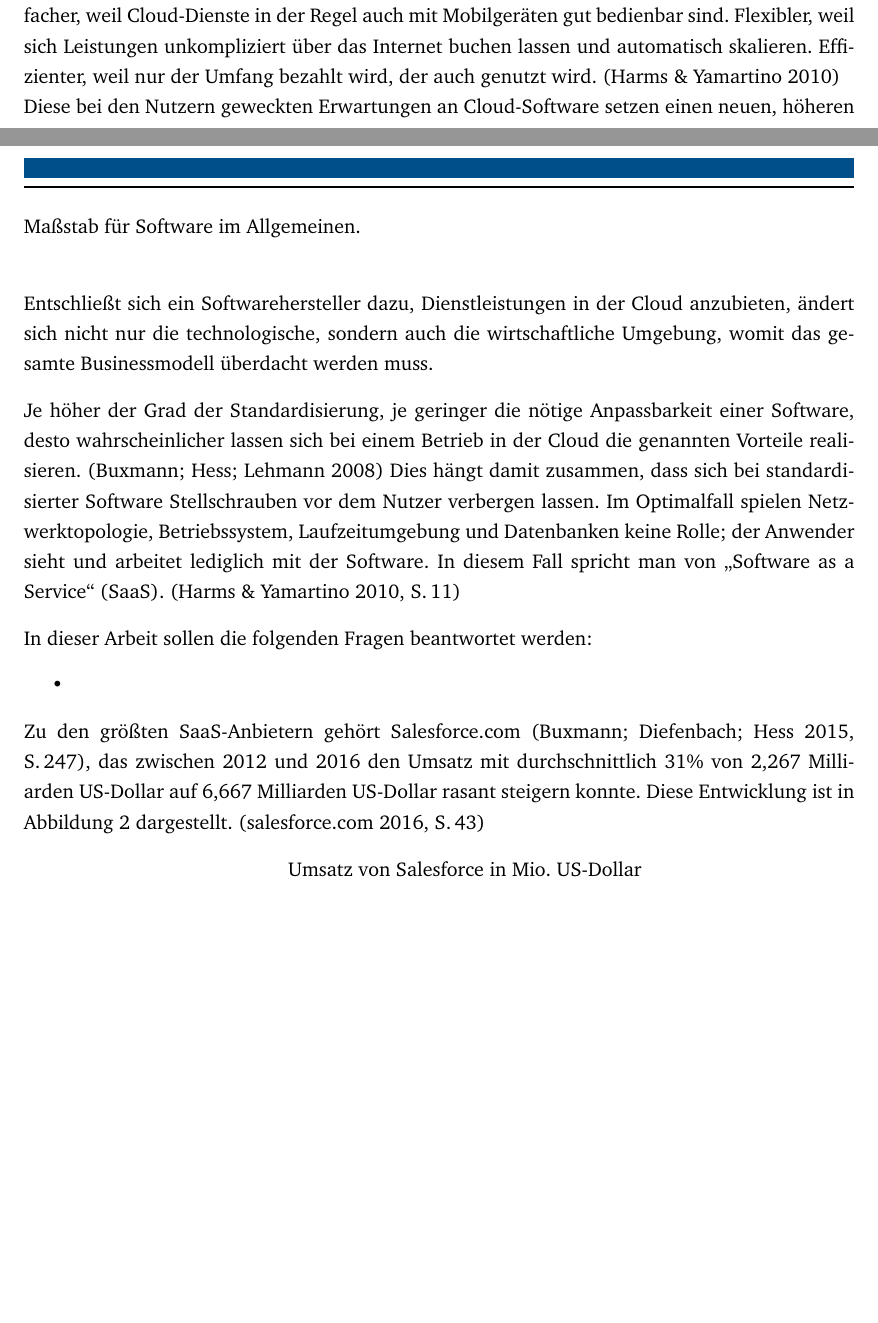
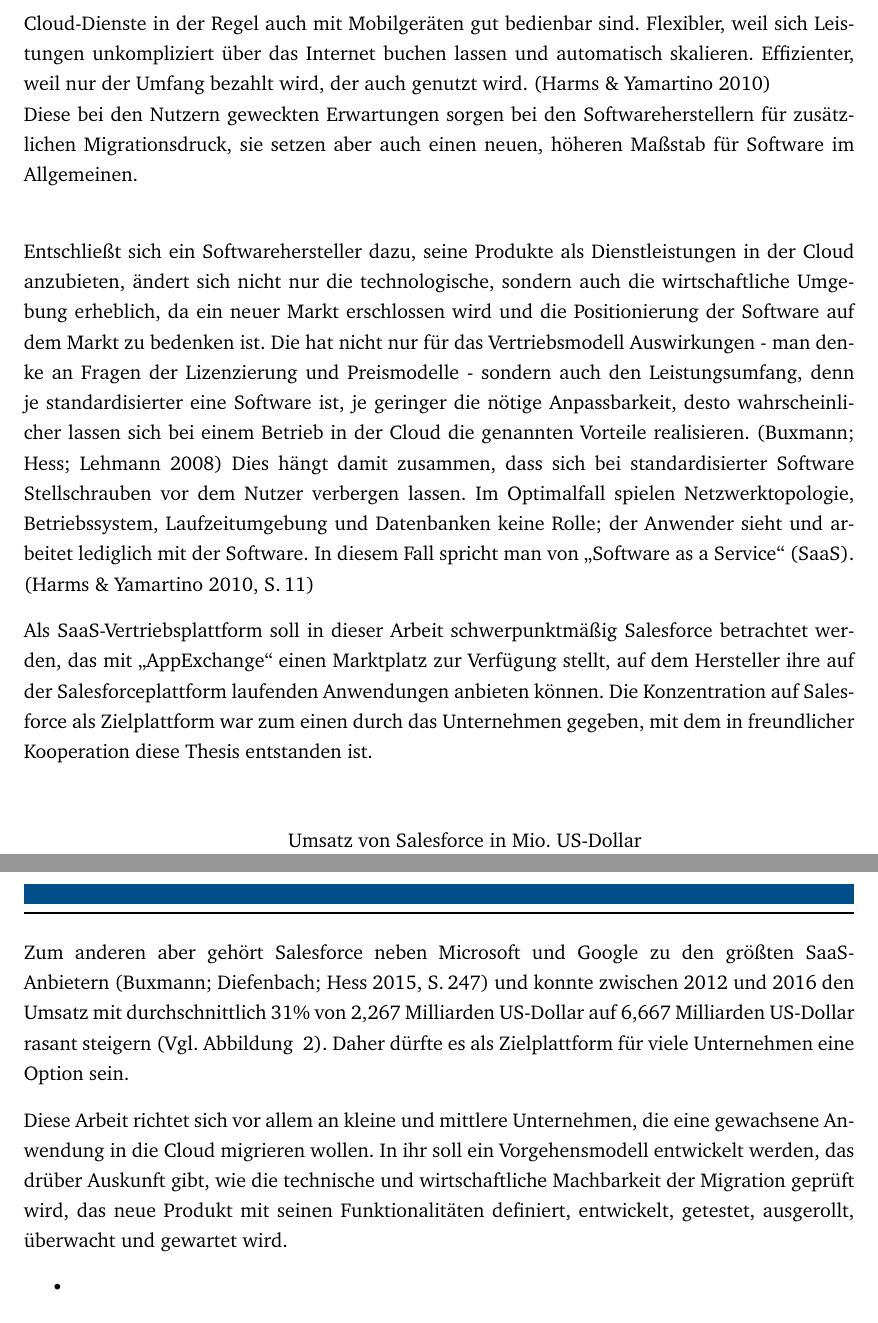
Before and after one commit to SteffenPegenau/thesis, a LaTeX document (main.tex, which reads chapters/einleitung.tex): two parts of pages 7 and 8 of 9 before the commit and two parts of pages 8 and 9 of 10 after it, joined at a grey line, cut so that both start at the same text, the shorter picture padded with empty space. The pictures show the PDF file main.pdf that the author committed with the source.

Commit message:
Einleitung weiter & Titel angepasst

```diff
--- a/chapters/einleitung.tex
+++ b/chapters/einleitung.tex
@@ -36,16 +41,19 @@
 Flexibler, weil sich Leistungen unkompliziert über das Internet buchen lassen
 und automatisch skalieren. Effizienter, weil nur der Umfang bezahlt wird,
 der auch genutzt wird. \pcite{}{}{economics_of_the_cloud} \\
-Diese bei den Nutzern geweckten Erwartungen an Cloud-Software setzen einen
-neuen, höheren Maßstab für Software im Allgemeinen.\\
+Diese bei den Nutzern geweckten Erwartungen sorgen bei den Softwareherstellern
+für zusätzlichen Migrationsdruck, sie setzen aber auch einen neuen, höheren
+Maßstab für Software im Allgemeinen.\\
 
-Entschließt sich ein Softwarehersteller dazu, Dienstleistungen in der Cloud
-anzubieten, ändert sich nicht nur die technologische, sondern auch die
-wirtschaftliche Umgebung, womit das gesamte Businessmodell überdacht werden
-muss.
-
-Je höher der Grad der Standardisierung, je geringer die nötige Anpassbarkeit
-einer Software, desto wahrscheinlicher lassen sich bei einem Betrieb in der
+Entschließt sich ein Softwarehersteller dazu, seine Produkte
+als Dienstleistungen in der Cloud anzubieten, ändert sich nicht nur die
+technologische, sondern auch die wirtschaftliche Umgebung erheblich, da ein
+neuer Markt erschlossen wird und die Positionierung der Software auf dem Markt
+zu bedenken ist. Die hat nicht nur für das Vertriebsmodell  Auswirkungen - man
+denke an Fragen der Lizenzierung und Preismodelle - sondern auch den
+Leistungsumfang, denn je standardisierter eine Software ist, je
+geringer die nötige Anpassbarkeit, desto wahrscheinlicher lassen sich bei einem
+Betrieb in der
 Cloud die genannten Vorteile realisieren. \pcite{}{}{saasBuxmann2008} Dies
 hängt damit zusammen, dass sich bei standardisierter Software Stellschrauben
 vor dem Nutzer verbergen lassen. Im Optimalfall spielen Netzwerktopologie,
@@ -53,18 +61,12 @@
 sieht und arbeitet lediglich mit der Software. In diesem Fall spricht man von
 "`Software as a Service"' (SaaS). \pcite{}{11}{economics_of_the_cloud}
 
-In dieser Arbeit sollen die folgenden Fragen beantwortet werden:
-\begin{itemize}
-	\item
-\end{itemize}
-
-
-Zu den größten SaaS-Anbietern gehört Salesforce.com
-\pcite{}{247}{softwareindustrie2015}, das zwischen 2012 und 2016
-den Umsatz mit durchschnittlich 31\% von 2,267 Milliarden US-Dollar auf
-6,667 Milliarden US-Dollar rasant steigern konnte. Diese Entwicklung ist in
-Abbildung \ref{UmsatzzahlenSalesforce} dargestellt.
-\pcite{}{43}{salesforceannualreport}
+Als SaaS-Vertriebsplattform soll in dieser Arbeit schwerpunktmäßig Salesforce
+betrachtet werden, das mit "`AppExchange"' einen Marktplatz zur Verfügung
+stellt, auf dem Hersteller ihre auf der Salesforceplattform laufenden
+Anwendungen anbieten können. Die Konzentration auf Salesforce als Zielplattform
+war zum einen durch das Unternehmen gegeben, mit dem in freundlicher
+Kooperation diese Thesis entstanden ist.
 
 \begin{figure}[bh]
 \begin{center}
@@ -97,6 +99,24 @@
 \label{UmsatzzahlenSalesforce}
 \end{center}
 \end{figure}
+Zum anderen aber gehört Salesforce neben Microsoft
+und Google zu den größten SaaS-Anbietern
+\pcite{}{247}{softwareindustrie2015} und konnte zwischen 2012 und 2016
+den Umsatz mit durchschnittlich 31\% von 2,267 Milliarden US-Dollar auf
+6,667 Milliarden US-Dollar rasant steigern (Vgl. Abbildung
+~\ref{UmsatzzahlenSalesforce}). Daher dürfte es als Zielplattform für
+viele Unternehmen eine Option sein.
+
+Diese Arbeit richtet sich vor allem an kleine und mittlere Unternehmen, die
+eine gewachsene Anwendung in die Cloud migrieren wollen. In ihr soll ein
+Vorgehensmodell entwickelt werden, das drüber Auskunft gibt, wie die technische
+und wirtschaftliche Machbarkeit der Migration geprüft wird, das neue Produkt
+mit seinen Funktionalitäten definiert, entwickelt, getestet, ausgerollt,
+überwacht und gewartet wird.
+\begin{itemize}
+	\item
+\end{itemize}
+
 
 \begin{comment}
 Reply, das Unternehmen mit dem in Kooperation diese
```
Also changed, not shown: chapters/ehrenwoertliche_erklaerung.tex (+3 -3 lines), chapters/firstpage.tex (+2 -2 lines), chapters/titelseite.tex (+2 -4 lines), main.tex (+4 -0 lines), main.pdf, chapters/einleitung.tex (33 more changed lines).
